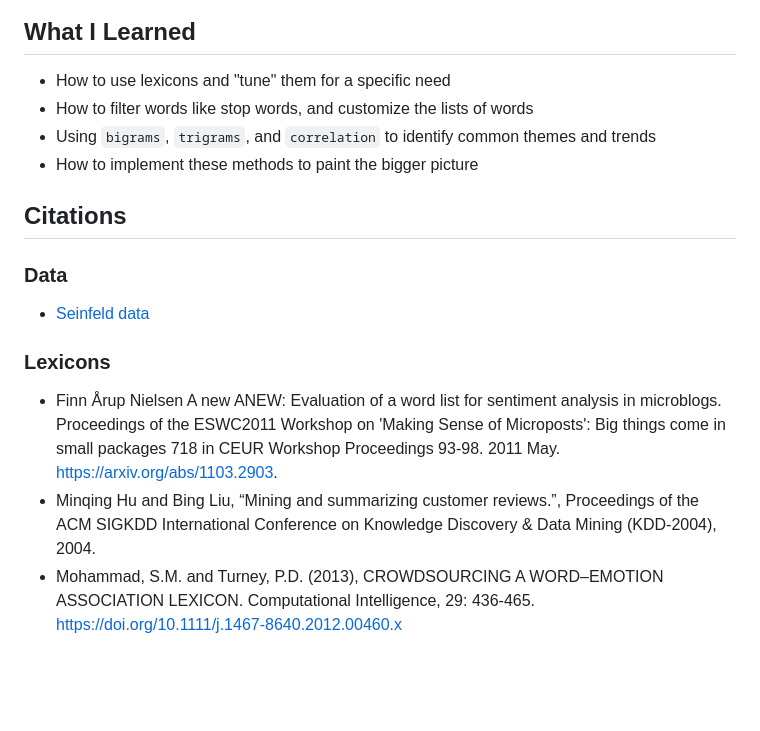
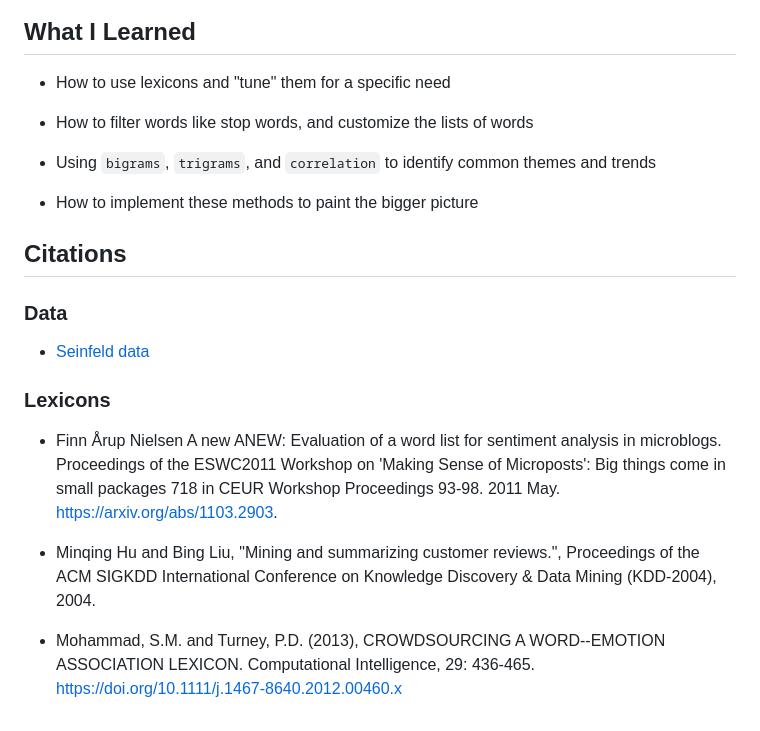
Before and after one commit to bradfordjohnson/seinfeld-analysis, a Markdown page: README.md, the part around one of its changes. GitHub-like rendering; blank space fills up the shorter version.

```diff
--- a/README.md
+++ b/README.md
@@ -54,13 +74,24 @@
 
 ## What I Learned
-- How to use lexicons and "tune" them for a specific need
-- How to filter words like stop words, and customize the lists of words
-- Using `bigrams`, `trigrams`, and `correlation` to identify common themes and trends
-- How to implement these methods to paint the bigger picture
+
+-   How to use lexicons and "tune" them for a specific need
+
+-   How to filter words like stop words, and customize the lists of words
+
+-   Using `bigrams`, `trigrams`, and `correlation` to identify common themes and trends
+
+-   How to implement these methods to paint the bigger picture
+
 ## Citations
+
 ### Data
-- [Seinfeld data](https://www.kaggle.com/datasets/thec03u5/seinfeld-chronicles)
+
+-   [Seinfeld data](https://www.kaggle.com/datasets/thec03u5/seinfeld-chronicles)
+
 ### Lexicons
-- Finn Årup Nielsen A new ANEW: Evaluation of a word list for sentiment analysis in microblogs. Proceedings of the ESWC2011 Workshop on 'Making Sense of Microposts': Big things come in small packages 718 in CEUR Workshop Proceedings 93-98. 2011 May. [https://arxiv.org/abs/1103.2903](https://arxiv.org/abs/1103.2903).
-- Minqing Hu and Bing Liu, “Mining and summarizing customer reviews.”, Proceedings of the ACM SIGKDD International Conference on Knowledge Discovery & Data Mining (KDD-2004), 2004.
-- Mohammad, S.M. and Turney, P.D. (2013), CROWDSOURCING A WORD–EMOTION ASSOCIATION LEXICON. Computational Intelligence, 29: 436-465. [https://doi.org/10.1111/j.1467-8640.2012.00460.x](https://doi.org/10.1111/j.1467-8640.2012.00460.x)
+
+-   Finn Årup Nielsen A new ANEW: Evaluation of a word list for sentiment analysis in microblogs. Proceedings of the ESWC2011 Workshop on 'Making Sense of Microposts': Big things come in small packages 718 in CEUR Workshop Proceedings 93-98. 2011 May. <https://arxiv.org/abs/1103.2903>.
+
+-   Minqing Hu and Bing Liu, "Mining and summarizing customer reviews.", Proceedings of the ACM SIGKDD International Conference on Knowledge Discovery & Data Mining (KDD-2004), 2004.
+
+-   Mohammad, S.M. and Turney, P.D. (2013), CROWDSOURCING A WORD--EMOTION ASSOCIATION LEXICON. Computational Intelligence, 29: 436-465. <https://doi.org/10.1111/j.1467-8640.2012.00460.x>
```
Also changed, not shown: other parts of README.md (+58 -38 lines).
